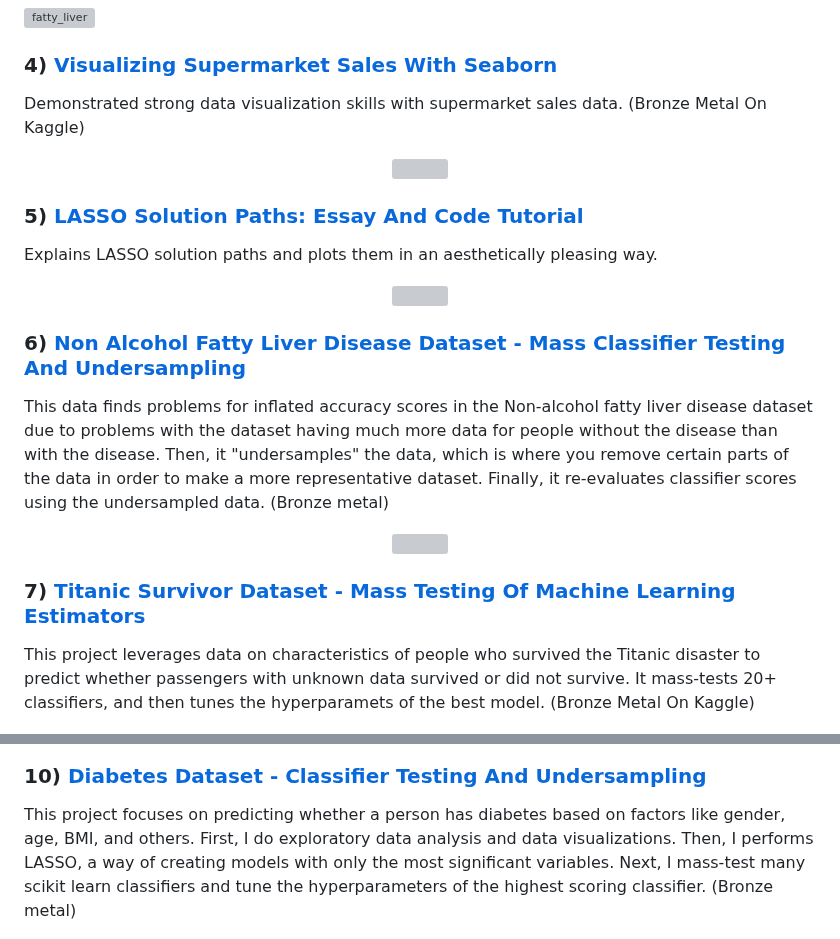
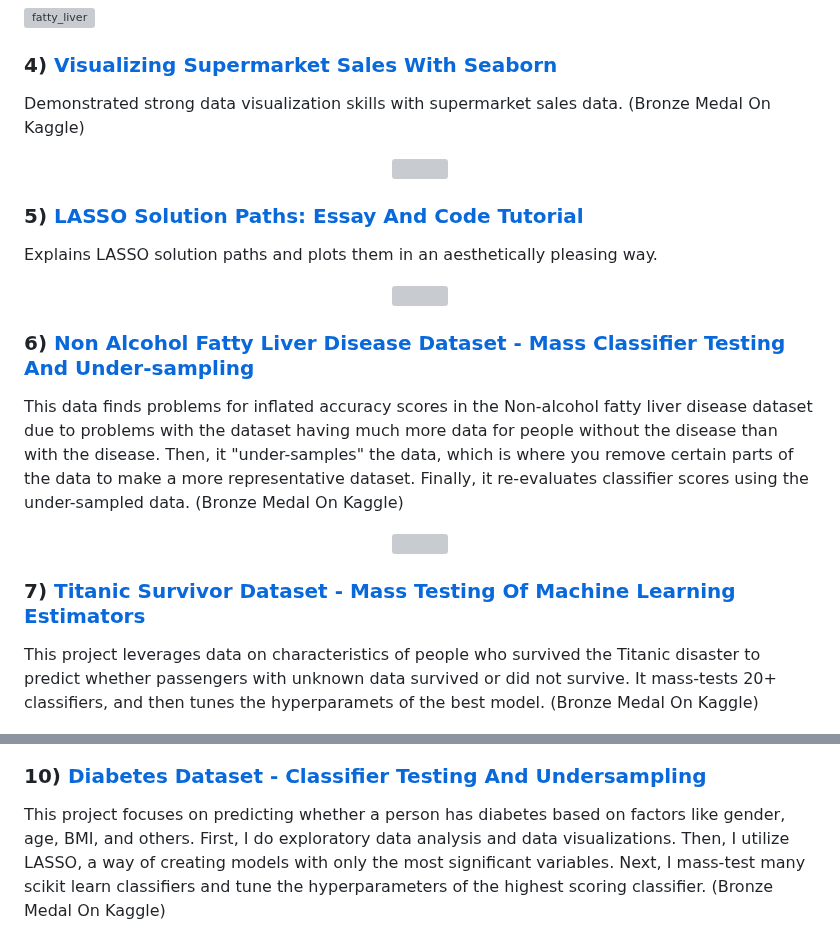
Before and after one commit to lukastay/Lukas-Taylor-Repository, a Markdown page: README.md, 2 parts joined by grey strips. Drawn GitHub-style; grey boxes are pictures that could not be loaded.

```diff
--- a/README.md
+++ b/README.md
@@ -83,7 +83,7 @@ Showed flaws in dataset balance explain why other Kaggle users were getting infl
 
 ### 4) [Visualizing Supermarket Sales With Seaborn](https://www.kaggle.com/code/lukastaylor2/visualizing-supermarket-sales-with-seaborn)
 
-Demonstrated strong data visualization skills with supermarket sales data. (Bronze Metal On Kaggle)
+Demonstrated strong data visualization skills with supermarket sales data. (Bronze Medal On Kaggle)
 
 <p align="center">
 
@@ -101,9 +101,9 @@ Explains LASSO solution paths and plots them in an aesthetically pleasing way.
 
 </p>
 
-### 6) [Non Alcohol Fatty Liver Disease Dataset - Mass Classifier Testing And Undersampling](https://www.kaggle.com/code/lukastaylor2/fatty-liver-20-classifiers-92-74-undrsmpl)
+### 6) [Non Alcohol Fatty Liver Disease Dataset - Mass Classifier Testing And Under-sampling](https://www.kaggle.com/code/lukastaylor2/fatty-liver-20-classifiers-92-74-undrsmpl)
 
-This data finds problems for inflated accuracy scores in the Non-alcohol fatty liver disease dataset due to problems with the dataset having much more data for people without the disease than with the disease. Then, it "undersamples" the data, which is where you remove certain parts of the data in order to make a more representative dataset. Finally, it re-evaluates classifier scores using the undersampled data. (Bronze metal)
+This data finds problems for inflated accuracy scores in the Non-alcohol fatty liver disease dataset due to problems with the dataset having much more data for people without the disease than with the disease. Then, it "under-samples" the data, which is where you remove certain parts of the data to make a more representative dataset. Finally, it re-evaluates classifier scores using the under-sampled data. (Bronze Medal On Kaggle)
 
 <p align="center">
 
@@ -113,7 +113,7 @@ This data finds problems for inflated accuracy scores in the Non-alcohol fatty l
 
 ### 7) [Titanic Survivor Dataset - Mass Testing Of Machine Learning Estimators](https://www.kaggle.com/code/lukastaylor2/titanic-mass-testing-of-estimators-v2)
 
-This project leverages data on characteristics of people who survived the Titanic disaster to predict whether passengers with unknown data survived or did not survive. It mass-tests 20+ classifiers, and then tunes the hyperparamets of the best model. (Bronze Metal On Kaggle)
+This project leverages data on characteristics of people who survived the Titanic disaster to predict whether passengers with unknown data survived or did not survive. It mass-tests 20+ classifiers, and then tunes the hyperparamets of the best model. (Bronze Medal On Kaggle)
 
 <p align="center">
 
@@ -143,7 +143,7 @@ Backwards selection for regression analysis. Backwards selection chooses variabl
 
 ### 10) [Diabetes Dataset - Classifier Testing And Undersampling](https://www.kaggle.com/code/lukastaylor2/diabetes-20-classifiers-97-91-undrsmpl)
 
-This project focuses on predicting whether a person has diabetes based on factors like gender, age, BMI, and others. First, I do exploratory data analysis and data visualizations. Then, I performs LASSO, a way of creating models with only the most significant variables. Next, I mass-test many scikit learn classifiers and tune the hyperparameters of the highest scoring classifier. (Bronze metal)
+This project focuses on predicting whether a person has diabetes based on factors like gender, age, BMI, and others. First, I do exploratory data analysis and data visualizations. Then, I utilize LASSO, a way of creating models with only the most significant variables. Next, I mass-test many scikit learn classifiers and tune the hyperparameters of the highest scoring classifier. (Bronze Medal On Kaggle)
 
 <p align="center">
 
```
Also changed, not shown: other parts of README.md (+1 -1 lines).
